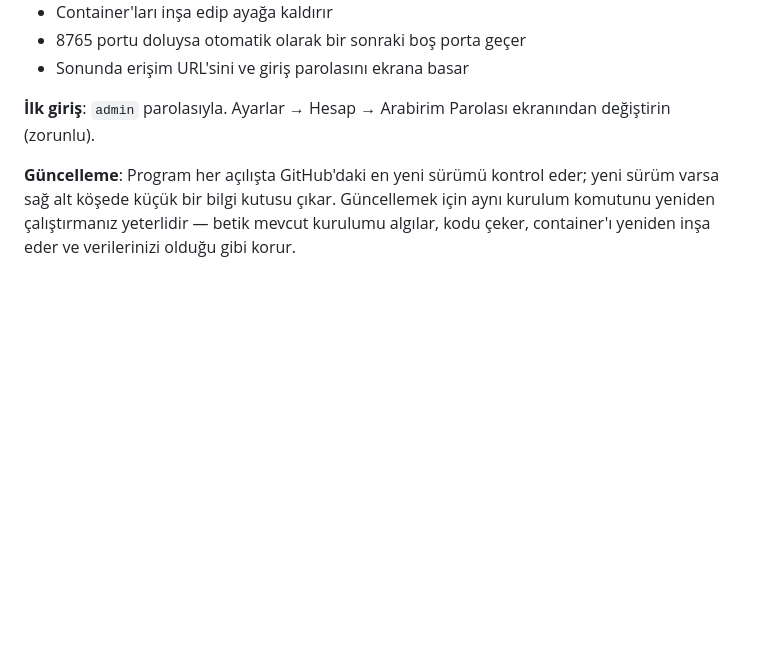
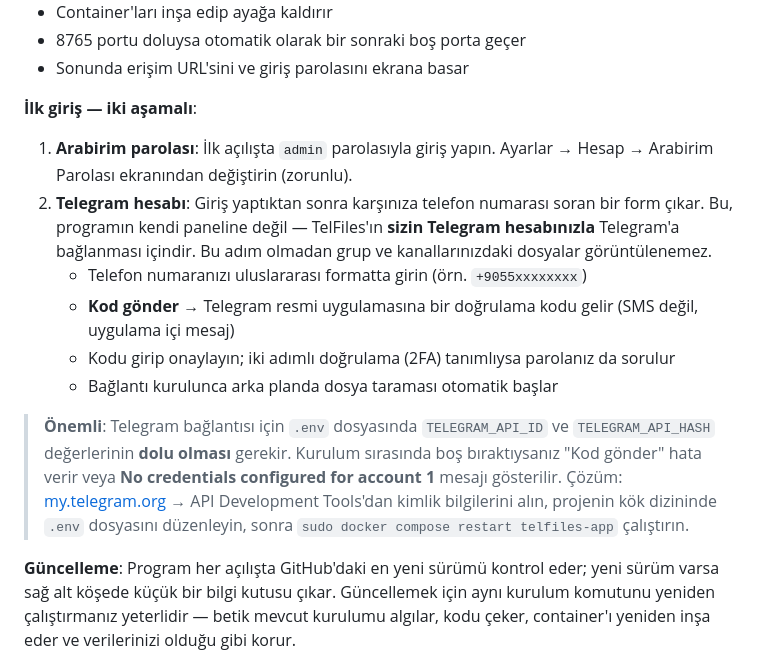
Before and after one commit to enseitankado/telfiles, a Markdown page: README.md, the part around the change. GitHub-like rendering; blank space fills up the shorter version.

Commit message:
docs: explain the two-stage login (UI password + Telegram account)
New users were confused when the post-login phone-number form
appeared — they thought it was asking for an admin phone, when it's
actually TelFiles asking permission to bind their Telegram account.
Also document the "No credentials configured for account 1" failure
mode that happens when .env was left blank during install, and the
exact recovery steps.

Co-Authored-By: Claude Opus 4.7 <noreply@anthropic.com>

```diff
--- a/README.md
+++ b/README.md
@@ -82,7 +82,16 @@ Bu betik şunları yapar:
 - 8765 portu doluysa otomatik olarak bir sonraki boş porta geçer
 - Sonunda erişim URL'sini ve giriş parolasını ekrana basar
 
-**İlk giriş**: `admin` parolasıyla. Ayarlar → Hesap → Arabirim Parolası ekranından değiştirin (zorunlu).
+**İlk giriş — iki aşamalı**:
+
+1. **Arabirim parolası**: İlk açılışta `admin` parolasıyla giriş yapın. Ayarlar → Hesap → Arabirim Parolası ekranından değiştirin (zorunlu).
+2. **Telegram hesabı**: Giriş yaptıktan sonra karşınıza telefon numarası soran bir form çıkar. Bu, programın kendi paneline değil — TelFiles'ın **sizin Telegram hesabınızla** Telegram'a bağlanması içindir. Bu adım olmadan grup ve kanallarınızdaki dosyalar görüntülenemez.
+   - Telefon numaranızı uluslararası formatta girin (örn. `+9055xxxxxxxx`)
+   - **Kod gönder** → Telegram resmi uygulamasına bir doğrulama kodu gelir (SMS değil, uygulama içi mesaj)
+   - Kodu girip onaylayın; iki adımlı doğrulama (2FA) tanımlıysa parolanız da sorulur
+   - Bağlantı kurulunca arka planda dosya taraması otomatik başlar
+
+> **Önemli**: Telegram bağlantısı için `.env` dosyasında `TELEGRAM_API_ID` ve `TELEGRAM_API_HASH` değerlerinin **dolu olması** gerekir. Kurulum sırasında boş bıraktıysanız "Kod gönder" hata verir veya **No credentials configured for account 1** mesajı gösterilir. Çözüm: [my.telegram.org](https://my.telegram.org) → API Development Tools'dan kimlik bilgilerini alın, projenin kök dizininde `.env` dosyasını düzenleyin, sonra `sudo docker compose restart telfiles-app` çalıştırın.
 
 **Güncelleme**: Program her açılışta GitHub'daki en yeni sürümü kontrol eder; yeni sürüm varsa sağ alt köşede küçük bir bilgi kutusu çıkar. Güncellemek için aynı kurulum komutunu yeniden çalıştırmanız yeterlidir — betik mevcut kurulumu algılar, kodu çeker, container'ı yeniden inşa eder ve verilerinizi olduğu gibi korur.
 
```
